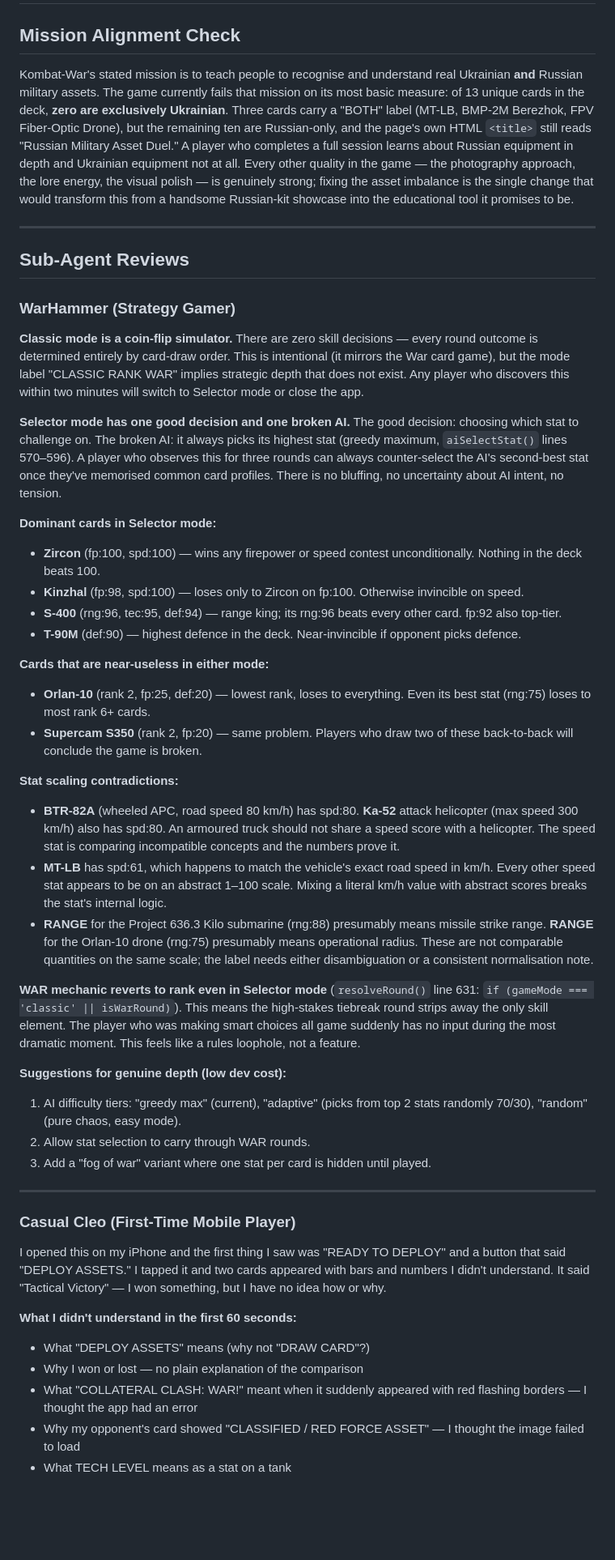
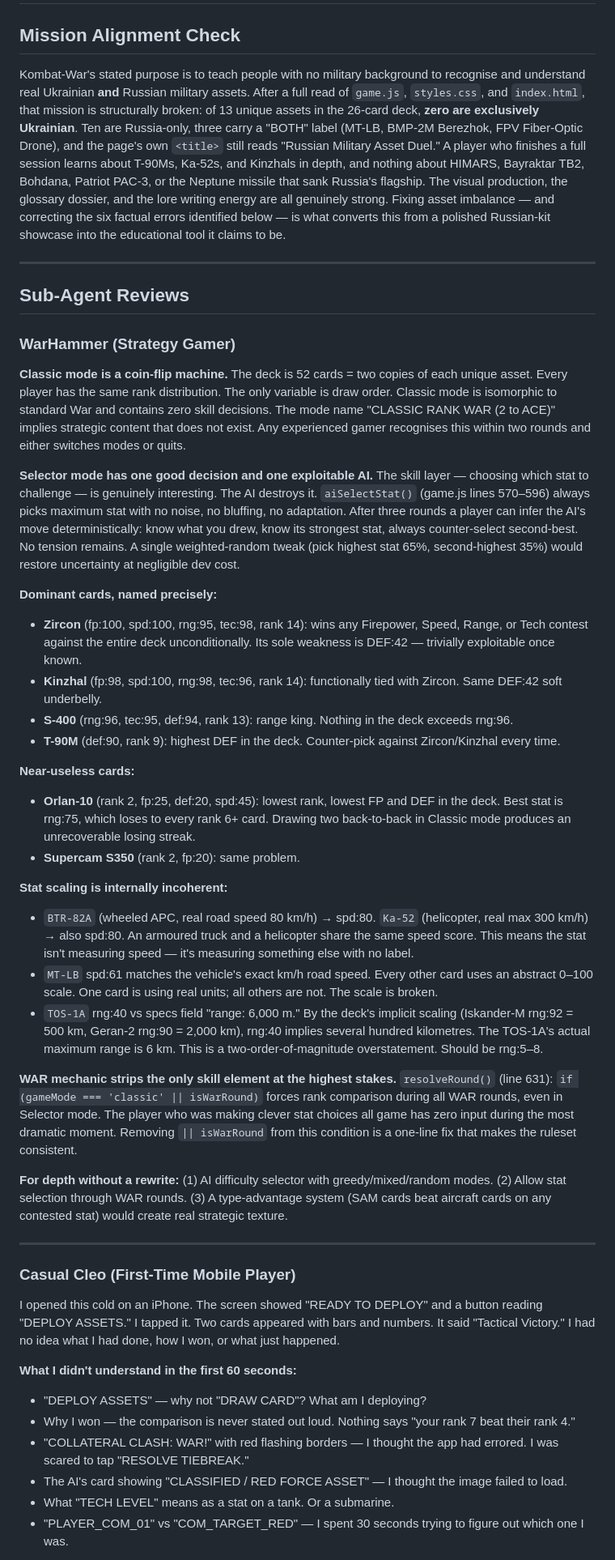
Before and after one commit to nikkochapman-oss/kombat-war, a Markdown page: FEEDBACK.md, the part around one of its changes. Shown at 81% size. Rendered like a GitHub page; blank space fills up the shorter version.

```diff
--- a/FEEDBACK.md
+++ b/FEEDBACK.md
@@ -2,7 +2,7 @@
 
 ## Mission Alignment Check
 
-Kombat-War's stated mission is to teach people to recognise and understand real Ukrainian **and** Russian military assets. The game currently fails that mission on its most basic measure: of 13 unique cards in the deck, **zero are exclusively Ukrainian**. Three cards carry a "BOTH" label (MT-LB, BMP-2M Berezhok, FPV Fiber-Optic Drone), but the remaining ten are Russian-only, and the page's own HTML `<title>` still reads "Russian Military Asset Duel." A player who completes a full session learns about Russian equipment in depth and Ukrainian equipment not at all. Every other quality in the game — the photography approach, the lore energy, the visual polish — is genuinely strong; fixing the asset imbalance is the single change that would transform this from a handsome Russian-kit showcase into the educational tool it promises to be.
+Kombat-War's stated purpose is to teach people with no military background to recognise and understand real Ukrainian **and** Russian military assets. After a full read of `game.js`, `styles.css`, and `index.html`, that mission is structurally broken: of 13 unique assets in the 26-card deck, **zero are exclusively Ukrainian**. Ten are Russia-only, three carry a "BOTH" label (MT-LB, BMP-2M Berezhok, FPV Fiber-Optic Drone), and the page's own `<title>` still reads "Russian Military Asset Duel." A player who finishes a full session learns about T-90Ms, Ka-52s, and Kinzhals in depth, and nothing about HIMARS, Bayraktar TB2, Bohdana, Patriot PAC-3, or the Neptune missile that sank Russia's flagship. The visual production, the glossary dossier, and the lore writing energy are all genuinely strong. Fixing asset imbalance — and correcting the six factual errors identified below — is what converts this from a polished Russian-kit showcase into the educational tool it claims to be.
 
 ---
 
@@ -10,42 +10,40 @@ Kombat-War's stated mission is to teach people to recognise and understand real
 
 ### WarHammer (Strategy Gamer)
 
-**Classic mode is a coin-flip simulator.** There are zero skill decisions — every round outcome is determined entirely by card-draw order. This is intentional (it mirrors the War card game), but the mode label "CLASSIC RANK WAR" implies strategic depth that does not exist. Any player who discovers this within two minutes will switch to Selector mode or close the app.
+**Classic mode is a coin-flip machine.** The deck is 52 cards = two copies of each unique asset. Every player has the same rank distribution. The only variable is draw order. Classic mode is isomorphic to standard War and contains zero skill decisions. The mode name "CLASSIC RANK WAR (2 to ACE)" implies strategic content that does not exist. Any experienced gamer recognises this within two rounds and either switches modes or quits.
 
-**Selector mode has one good decision and one broken AI.** The good decision: choosing which stat to challenge on. The broken AI: it always picks its highest stat (greedy maximum, `aiSelectStat()` lines 570–596). A player who observes this for three rounds can always counter-select the AI's second-best stat once they've memorised common card profiles. There is no bluffing, no uncertainty about AI intent, no tension.
+**Selector mode has one good decision and one exploitable AI.** The skill layer — choosing which stat to challenge — is genuinely interesting. The AI destroys it. `aiSelectStat()` (game.js lines 570–596) always picks maximum stat with no noise, no bluffing, no adaptation. After three rounds a player can infer the AI's move deterministically: know what you drew, know its strongest stat, always counter-select second-best. No tension remains. A single weighted-random tweak (pick highest stat 65%, second-highest 35%) would restore uncertainty at negligible dev cost.
 
-**Dominant cards in Selector mode:**
-- **Zircon** (fp:100, spd:100) — wins any firepower or speed contest unconditionally. Nothing in the deck beats 100.
-- **Kinzhal** (fp:98, spd:100) — loses only to Zircon on fp:100. Otherwise invincible on speed.
-- **S-400** (rng:96, tec:95, def:94) — range king; its rng:96 beats every other card. fp:92 also top-tier.
-- **T-90M** (def:90) — highest defence in the deck. Near-invincible if opponent picks defence.
+**Dominant cards, named precisely:**
+- **Zircon** (fp:100, spd:100, rng:95, tec:98, rank 14): wins any Firepower, Speed, Range, or Tech contest against the entire deck unconditionally. Its sole weakness is DEF:42 — trivially exploitable once known.
+- **Kinzhal** (fp:98, spd:100, rng:98, tec:96, rank 14): functionally tied with Zircon. Same DEF:42 soft underbelly.
+- **S-400** (rng:96, tec:95, def:94, rank 13): range king. Nothing in the deck exceeds rng:96.
+- **T-90M** (def:90, rank 9): highest DEF in the deck. Counter-pick against Zircon/Kinzhal every time.
 
-**Cards that are near-useless in either mode:**
-- **Orlan-10** (rank 2, fp:25, def:20) — lowest rank, loses to everything. Even its best stat (rng:75) loses to most rank 6+ cards.
-- **Supercam S350** (rank 2, fp:20) — same problem. Players who draw two of these back-to-back will conclude the game is broken.
+**Near-useless cards:**
+- **Orlan-10** (rank 2, fp:25, def:20, spd:45): lowest rank, lowest FP and DEF in the deck. Best stat is rng:75, which loses to every rank 6+ card. Drawing two back-to-back in Classic mode produces an unrecoverable losing streak.
+- **Supercam S350** (rank 2, fp:20): same problem.
 
-**Stat scaling contradictions:**
-- **BTR-82A** (wheeled APC, road speed 80 km/h) has spd:80. **Ka-52** attack helicopter (max speed 300 km/h) also has spd:80. An armoured truck should not share a speed score with a helicopter. The speed stat is comparing incompatible concepts and the numbers prove it.
-- **MT-LB** has spd:61, which happens to match the vehicle's exact road speed in km/h. Every other speed stat appears to be on an abstract 1–100 scale. Mixing a literal km/h value with abstract scores breaks the stat's internal logic.
-- **RANGE** for the Project 636.3 Kilo submarine (rng:88) presumably means missile strike range. **RANGE** for the Orlan-10 drone (rng:75) presumably means operational radius. These are not comparable quantities on the same scale; the label needs either disambiguation or a consistent normalisation note.
+**Stat scaling is internally incoherent:**
+- `BTR-82A` (wheeled APC, real road speed 80 km/h) → spd:80. `Ka-52` (helicopter, real max 300 km/h) → also spd:80. An armoured truck and a helicopter share the same speed score. This means the stat isn't measuring speed — it's measuring something else with no label.
+- `MT-LB` spd:61 matches the vehicle's exact km/h road speed. Every other card uses an abstract 0–100 scale. One card is using real units; all others are not. The scale is broken.
+- `TOS-1A` rng:40 vs specs field "range: 6,000 m." By the deck's implicit scaling (Iskander-M rng:92 = 500 km, Geran-2 rng:90 = 2,000 km), rng:40 implies several hundred kilometres. The TOS-1A's actual maximum range is 6 km. This is a two-order-of-magnitude overstatement. Should be rng:5–8.
 
-**WAR mechanic reverts to rank even in Selector mode** (`resolveRound()` line 631: `if (gameMode === 'classic' || isWarRound)`). This means the high-stakes tiebreak round strips away the only skill element. The player who was making smart choices all game suddenly has no input during the most dramatic moment. This feels like a rules loophole, not a feature.
+**WAR mechanic strips the only skill element at the highest stakes.** `resolveRound()` (line 631): `if (gameMode === 'classic' || isWarRound)` forces rank comparison during all WAR rounds, even in Selector mode. The player who was making clever stat choices all game has zero input during the most dramatic moment. Removing `|| isWarRound` from this condition is a one-line fix that makes the ruleset consistent.
 
-**Suggestions for genuine depth (low dev cost):**
-1. AI difficulty tiers: "greedy max" (current), "adaptive" (picks from top 2 stats randomly 70/30), "random" (pure chaos, easy mode).
-2. Allow stat selection to carry through WAR rounds.
-3. Add a "fog of war" variant where one stat per card is hidden until played.
+**For depth without a rewrite:** (1) AI difficulty selector with greedy/mixed/random modes. (2) Allow stat selection through WAR rounds. (3) A type-advantage system (SAM cards beat aircraft cards on any contested stat) would create real strategic texture.
 
 ---
 
 ### Casual Cleo (First-Time Mobile Player)
 
-I opened this on my iPhone and the first thing I saw was "READY TO DEPLOY" and a button that said "DEPLOY ASSETS." I tapped it and two cards appeared with bars and numbers I didn't understand. It said "Tactical Victory" — I won something, but I have no idea how or why.
+I opened this cold on an iPhone. The screen showed "READY TO DEPLOY" and a button reading "DEPLOY ASSETS." I tapped it. Two cards appeared with bars and numbers. It said "Tactical Victory." I had no idea what I had done, how I won, or what just happened.
 
 **What I didn't understand in the first 60 seconds:**
-- What "DEPLOY ASSETS" means (why not "DRAW CARD"?)
-- Why I won or lost — no plain explanation of the comparison
-- What "COLLATERAL CLASH: WAR!" meant when it suddenly appeared with red flashing borders — I thought the app had an error
-- Why my opponent's card showed "CLASSIFIED / RED FORCE ASSET" — I thought the image failed to load
-- What TECH LEVEL means as a stat on a tank
+- "DEPLOY ASSETS" — why not "DRAW CARD"? What am I deploying?
+- Why I won — the comparison is never stated out loud. Nothing says "your rank 7 beat their rank 4."
+- "COLLATERAL CLASH: WAR!" with red flashing borders — I thought the app had errored. I was scared to tap "RESOLVE TIEBREAK."
+- The AI's card showing "CLASSIFIED / RED FORCE ASSET" — I thought the image failed to load.
+- What "TECH LEVEL" means as a stat on a tank. Or a submarine.
+- "PLAYER_COM_01" vs "COM_TARGET_RED" — I spent 30 seconds trying to figure out which one I was.
 
```
Also changed, not shown: other parts of FEEDBACK.md (+90 -72 lines).
